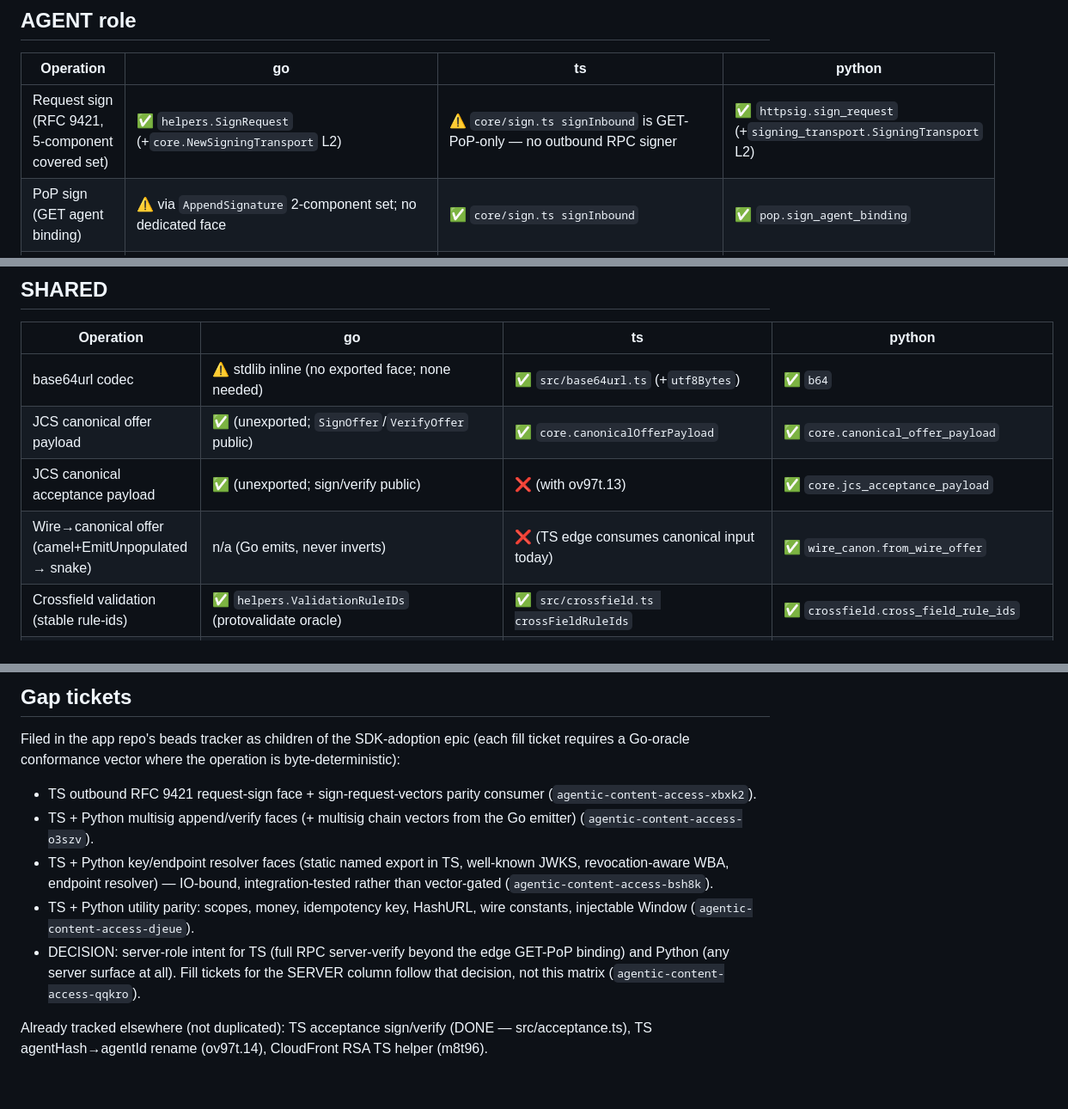
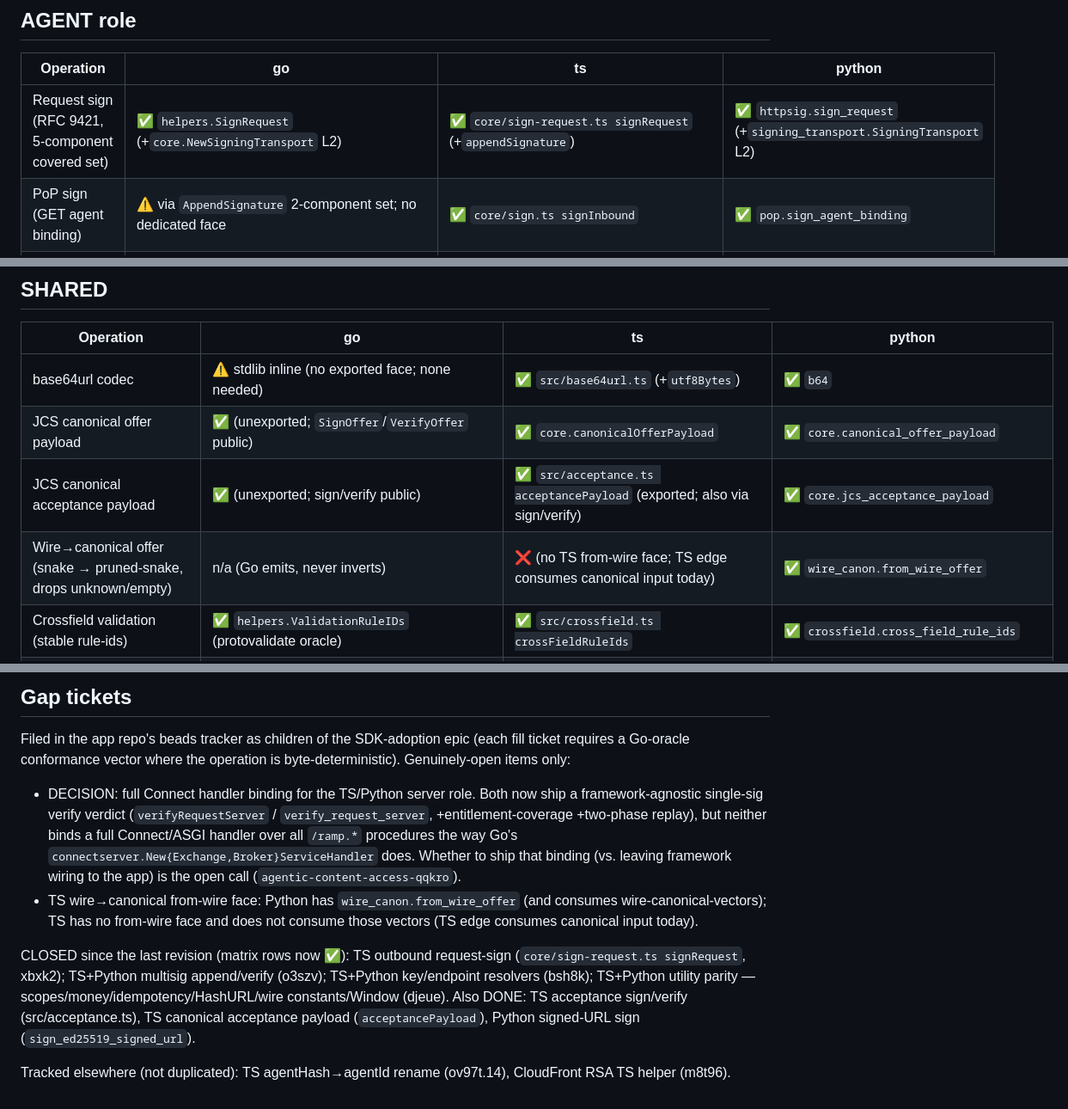
Before and after one commit to RAMP-Protocol/protocol, a Markdown page: docs/sdk-parity-matrix.md, 3 parts joined by grey strips. Shown at 86% size. Rendered like a GitHub page.

```diff
--- a/docs/sdk-parity-matrix.md
+++ b/docs/sdk-parity-matrix.md
@@ -13,7 +13,7 @@ hono), sdk/python (ramp_sdk). Legend: ✅ present (symbol named) · ⚠️ parti
 
 | Operation | go | ts | python |
 |---|---|---|---|
-| Request sign (RFC 9421, 5-component covered set) | ✅ `helpers.SignRequest` (+`core.NewSigningTransport` L2) | ⚠️ `core/sign.ts signInbound` is GET-PoP-only — no outbound RPC signer | ✅ `httpsig.sign_request` (+`signing_transport.SigningTransport` L2) |
+| Request sign (RFC 9421, 5-component covered set) | ✅ `helpers.SignRequest` (+`core.NewSigningTransport` L2) | ✅ `core/sign-request.ts signRequest` (+`appendSignature`) | ✅ `httpsig.sign_request` (+`signing_transport.SigningTransport` L2) |
 | PoP sign (GET agent binding) | ⚠️ via `AppendSignature` 2-component set; no dedicated face | ✅ `core/sign.ts signInbound` | ✅ `pop.sign_agent_binding` |
 | Acceptance sign / verify | ✅ `helpers.SignOfferAcceptance` / `VerifyOfferAcceptance` | ✅ `src/acceptance.ts signOfferAcceptance` / `verifyOfferAcceptance` | ✅ `core.sign_offer_acceptance_jcs` / `verify_offer_acceptance_jcs` (+`acceptance` aliases) |
 | Offer verify ({verified, rejected}, unforgeable VerifiedOffer) | ✅ `core.Verifier.Sort` + brand | ✅ `core/verifier.ts Verifier.sort` + brand | ✅ `core.Verifier.sort` + token-gated brand |
@@ -51,8 +52,8 @@ hono), sdk/python (ramp_sdk). Legend: ✅ present (symbol named) · ⚠️ parti
 |---|---|---|---|
 | base64url codec | ⚠️ stdlib inline (no exported face; none needed) | ✅ `src/base64url.ts` (+`utf8Bytes`) | ✅ `b64` |
 | JCS canonical offer payload | ✅ (unexported; `SignOffer`/`VerifyOffer` public) | ✅ `core.canonicalOfferPayload` | ✅ `core.canonical_offer_payload` |
-| JCS canonical acceptance payload | ✅ (unexported; sign/verify public) | ❌ (with ov97t.13) | ✅ `core.jcs_acceptance_payload` |
-| Wire→canonical offer (camel+EmitUnpopulated → snake) | n/a (Go emits, never inverts) | ❌ (TS edge consumes canonical input today) | ✅ `wire_canon.from_wire_offer` |
+| JCS canonical acceptance payload | ✅ (unexported; sign/verify public) | ✅ `src/acceptance.ts acceptancePayload` (exported; also via sign/verify) | ✅ `core.jcs_acceptance_payload` |
+| Wire→canonical offer (snake → pruned-snake, drops unknown/empty) | n/a (Go emits, never inverts) | ❌ (no TS from-wire face; TS edge consumes canonical input today) | ✅ `wire_canon.from_wire_offer` |
 | Crossfield validation (stable rule-ids) | ✅ `helpers.ValidationRuleIDs` (protovalidate oracle) | ✅ `src/crossfield.ts crossFieldRuleIds` | ✅ `crossfield.cross_field_rule_ids` |
 | Scopes normalize/apply/subset | ✅ `helpers.{Normalize,Apply}Scopes`, `ScopesSubset` | ✅ `src/scopes.ts {normalize,apply}Scopes/scopesSubset` | ✅ `scopes.{normalize,apply}_scopes/scopes_subset` |
 | Money parse/format/canonicalize | ✅ `helpers.{Parse,Format,Canonicalize}Money` | ✅ `src/money.ts {parse,format,canonicalize}Money` | ✅ `money.{parse,format,canonicalize}_money` |
@@ -83,22 +84,25 @@ hono), sdk/python (ramp_sdk). Legend: ✅ present (symbol named) · ⚠️ parti
 
 Filed in the app repo's beads tracker as children of the SDK-adoption epic
 (each fill ticket requires a Go-oracle conformance vector where the operation
-is byte-deterministic):
+is byte-deterministic). Genuinely-open items only:
 
-- TS outbound RFC 9421 request-sign face + sign-request-vectors parity consumer
-  (`agentic-content-access-xbxk2`).
-- TS + Python multisig append/verify faces (+ multisig chain vectors from the
-  Go emitter) (`agentic-content-access-o3szv`).
-- TS + Python key/endpoint resolver faces (static named export in TS, well-known
-  JWKS, revocation-aware WBA, endpoint resolver) — IO-bound, integration-tested
-  rather than vector-gated (`agentic-content-access-bsh8k`).
-- TS + Python utility parity: scopes, money, idempotency key, HashURL, wire
-  constants, injectable Window (`agentic-content-access-djeue`).
-- DECISION: server-role intent for TS (full RPC server-verify beyond the edge
-  GET-PoP binding) and Python (any server surface at all). Fill tickets for the
-  SERVER column follow that decision, not this matrix
+- DECISION: full Connect handler binding for the TS/Python server role. Both now
+  ship a framework-agnostic single-sig verify verdict (`verifyRequestServer` /
+  `verify_request_server`, +entitlement-coverage +two-phase replay), but neither
+  binds a full Connect/ASGI handler over all `/ramp.*` procedures the way Go's
+  `connectserver.New{Exchange,Broker}ServiceHandler` does. Whether to ship that
+  binding (vs. leaving framework wiring to the app) is the open call
   (`agentic-content-access-qqkro`).
+- TS wire→canonical from-wire face: Python has `wire_canon.from_wire_offer` (and
+  consumes wire-canonical-vectors); TS has no from-wire face and does not consume
+  those vectors (TS edge consumes canonical input today).
 
-Already tracked elsewhere (not duplicated): TS acceptance sign/verify
-(DONE — src/acceptance.ts), TS agentHash→agentId rename (ov97t.14), CloudFront RSA TS helper
-(m8t96).
+CLOSED since the last revision (matrix rows now ✅): TS outbound request-sign
+(`core/sign-request.ts signRequest`, xbxk2); TS+Python multisig append/verify
+(o3szv); TS+Python key/endpoint resolvers (bsh8k); TS+Python utility parity —
+scopes/money/idempotency/HashURL/wire constants/Window (djeue). Also DONE: TS
+acceptance sign/verify (src/acceptance.ts), TS canonical acceptance payload
+(`acceptancePayload`), Python signed-URL sign (`sign_ed25519_signed_url`).
+
+Tracked elsewhere (not duplicated): TS agentHash→agentId rename (ov97t.14),
+CloudFront RSA TS helper (m8t96).
```
Also changed, not shown: other parts of docs/sdk-parity-matrix.md (+6 -5 lines), docs/sdk-parity-audit.md (added, +229 -0 lines).
